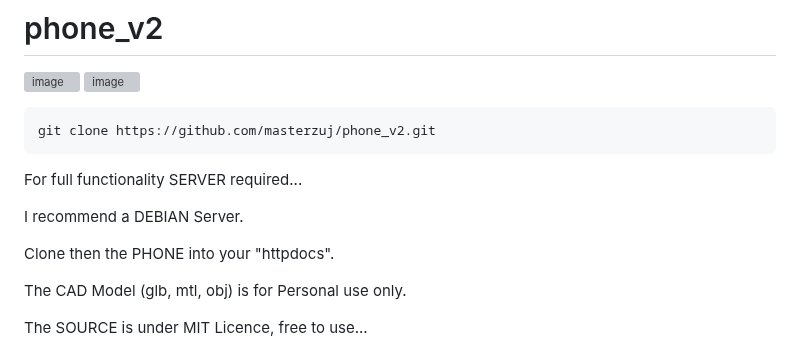
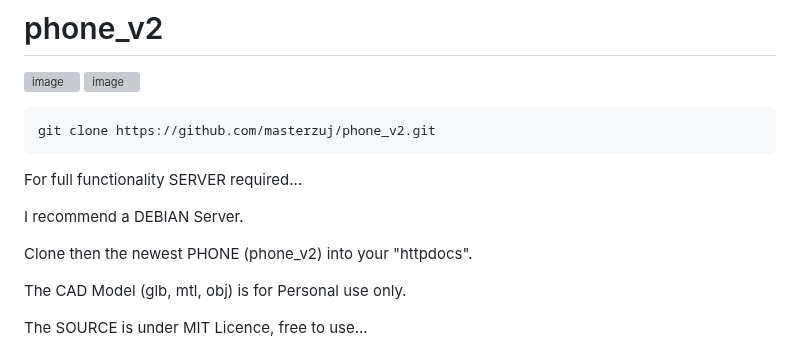
Before and after one commit to masterzuj/phone_v2, a Markdown page: README.md, the part around the change. Drawn GitHub-style; grey boxes are pictures that could not be loaded.

```diff
--- a/README.md
+++ b/README.md
@@ -8,7 +8,7 @@ For full functionality SERVER required...
 
 I recommend a DEBIAN Server.
 
-Clone then the PHONE into your "httpdocs".
+Clone then the newest PHONE (phone_v2) into your "httpdocs".
 
 The CAD Model (glb, mtl, obj) is for Personal use only.
 
```
